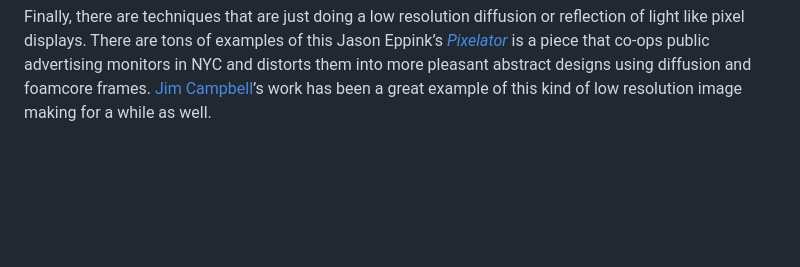
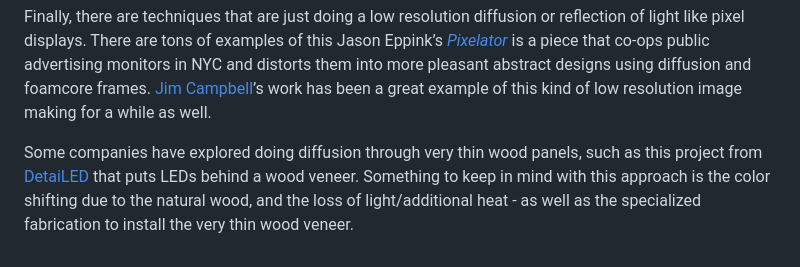
Before and after one commit to laserpilot/Survey_of_Alternative_Displays, a Markdown page: techniques/diffusion-and-distortion.md, the part around the change. Rendered like a GitHub page; blank space fills up the shorter version.

```diff
--- a/techniques/diffusion-and-distortion.md
+++ b/techniques/diffusion-and-distortion.md
@@ -25,3 +25,5 @@ In another related direction, some scientists are investigating a technique that
 {% embed url="https://www.youtube.com/watch?v=R00IvqcI9jU" %}
 
 Finally, there are techniques that are just doing a low resolution diffusion or reflection of light like pixel displays. There are tons of examples of this Jason Eppink’s [_Pixelator_](https://jasoneppink.com/pixelator/) is a piece that co-ops public advertising monitors in NYC and distorts them into more pleasant abstract designs using diffusion and foamcore frames. [Jim Campbell](http://www.jimcampbell.tv/portfolio/low\_resolution\_works/home\_movies\_david/)’s work has been a great example of this kind of low resolution image making for a while as well.
+
+Some companies have explored doing diffusion through very thin wood panels, such as this project from [DetaiLED](https://www.detailedsolutions.com/innovation-gallery) that puts LEDs behind a wood veneer. Something to keep in mind with this approach is the color shifting due to the natural wood, and the loss of light/additional heat - as well as the specialized fabrication to install the very thin wood veneer.
```
Also changed, not shown: README (1).md (added, +23 -0 lines), appendix/acknowledgements-and-additional-references.md (+1 -1 lines), closing-notes.md (added, +9 -0 lines), legacy/eidophor-projector.md (deleted, +0 -9 lines), legacy/pyrotechnics-and-other-curiosities.md (+12 -1 lines), .gitbook/assets/eidophor-5112 (1).png (added), .gitbook/assets/eidophor-5112 (2).png (added), .gitbook/assets/eidophor-functional-diagram-5115 (1).png (added), .gitbook/assets/eidophor-functional-diagram-5115 (2).png (added), 3 other files.
